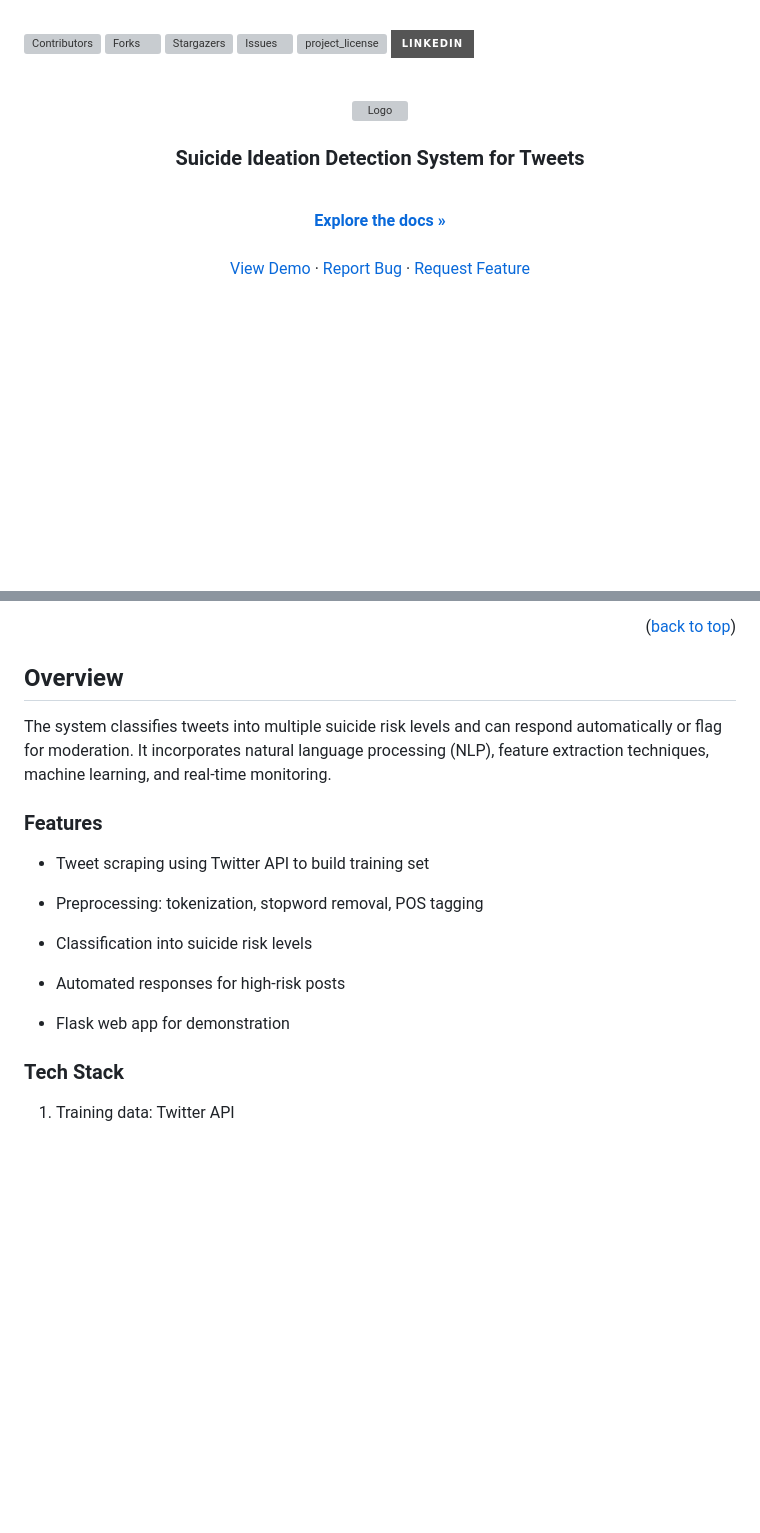
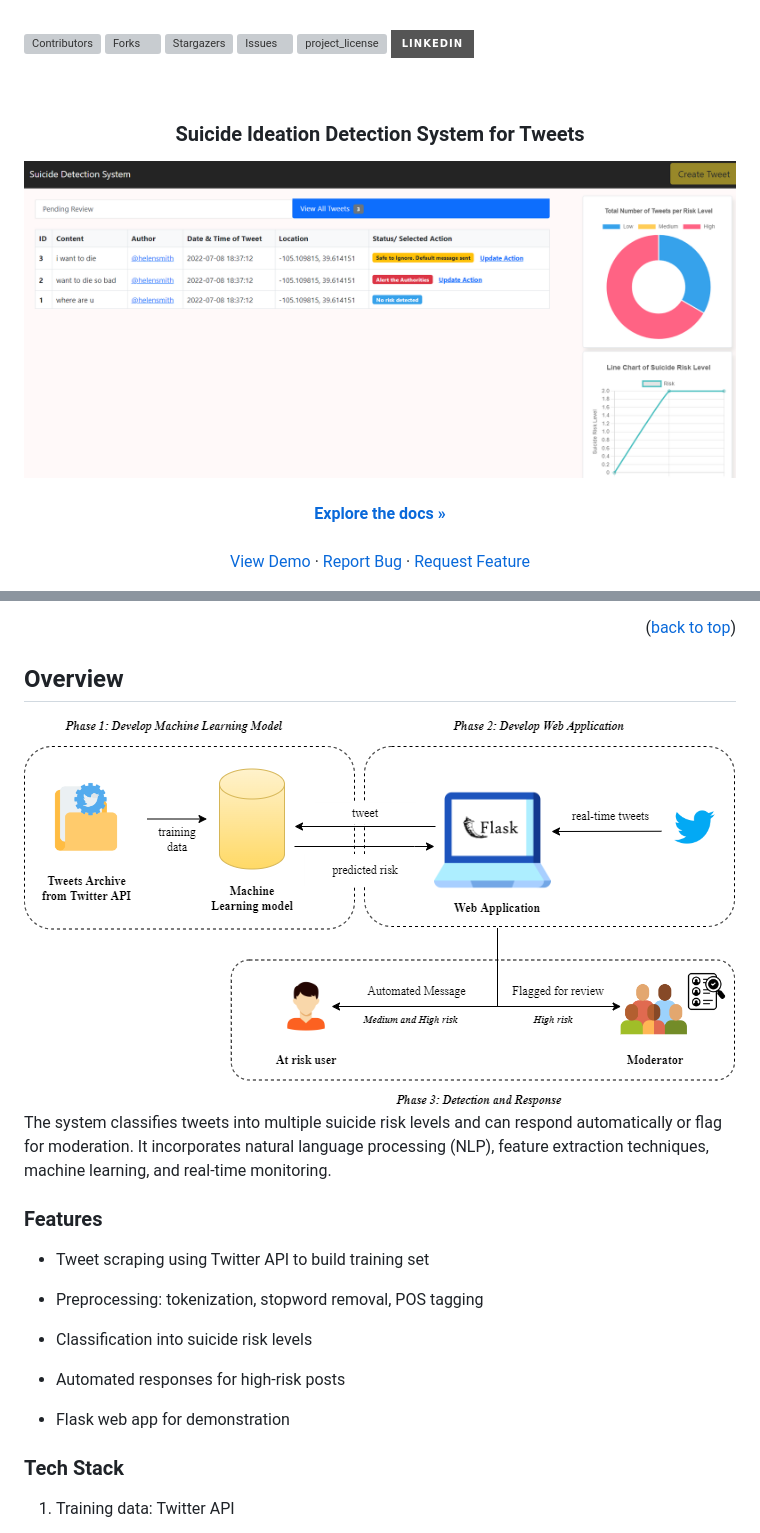
Before and after one commit to ameliatheamazin/suicide_detection, a Markdown page: README.md, 2 parts joined by grey strips. GitHub-like rendering; badges without logos; blank space fills up the shorter version; grey boxes are pictures that could not be loaded.

```diff
--- a/README.md
+++ b/README.md
@@ -29,12 +29,14 @@
 
 <!-- PROJECT LOGO -->
 <br />
+<h3 align="center">Suicide Ideation Detection System for Tweets</h3>
+
 <div align="center">
   <a href="https://github.com/ameliatheamazin/suicide_detection">
-    <img src="images/logo.png" alt="Logo" width="80" height="80">
+      <img src="App.png" alt="App" style="background-color: white; max-width: 90%; height: auto; display: block; margin: 0 auto;">
   </a>
 
-<h3 align="center">Suicide Ideation Detection System for Tweets</h3>
+
 
   <p align="center">
     <br />
@@ -84,6 +86,10 @@ A final-year project aimed at building a real-time web application that integrat
 <!-- OVERVIEW -->
 ## Overview
 
+
+<img src="Overview.png" alt="System Overview" style="background-color: white; max-width: 90%; height: auto; display: block; margin: 0 auto;">
+
+
 The system classifies tweets into multiple suicide risk levels and can respond automatically or flag for moderation. It incorporates natural language processing (NLP), feature extraction techniques, machine learning, and real-time monitoring.
 
 ### Features
@@ -97,6 +103,7 @@ The system classifies tweets into multiple suicide risk levels and can respond a
 * Automated responses for high-risk posts
 
 * Flask web app for demonstration
+
 
 ### Tech Stack
 
```
